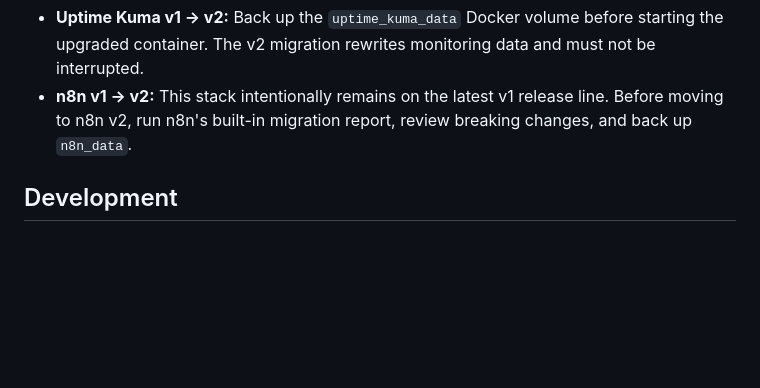
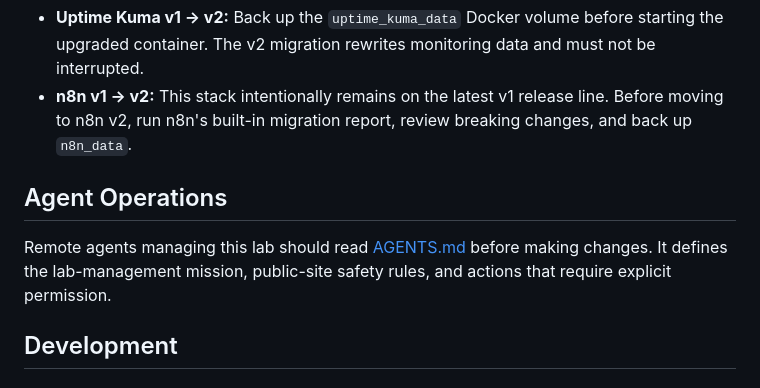
Before and after one commit to gjpalasak42/dockerLab, a Markdown page: README.md, the part around the change. Drawn GitHub-style; blank space fills up the shorter version.

Commit message:
Add agent operating guide

```diff
--- a/README.md
+++ b/README.md
@@ -133,6 +133,12 @@ docker compose up -d
 - **Uptime Kuma v1 → v2:** Back up the `uptime_kuma_data` Docker volume before starting the upgraded container. The v2 migration rewrites monitoring data and must not be interrupted.
 - **n8n v1 → v2:** This stack intentionally remains on the latest v1 release line. Before moving to n8n v2, run n8n's built-in migration report, review breaking changes, and back up `n8n_data`.
 
+## Agent Operations
+
+Remote agents managing this lab should read [AGENTS.md](AGENTS.md) before
+making changes. It defines the lab-management mission, public-site safety rules,
+and actions that require explicit permission.
+
 ## Development
 
 ### Static Site Development
```
Also changed, not shown: AGENTS.md (added, +94 -0 lines).
